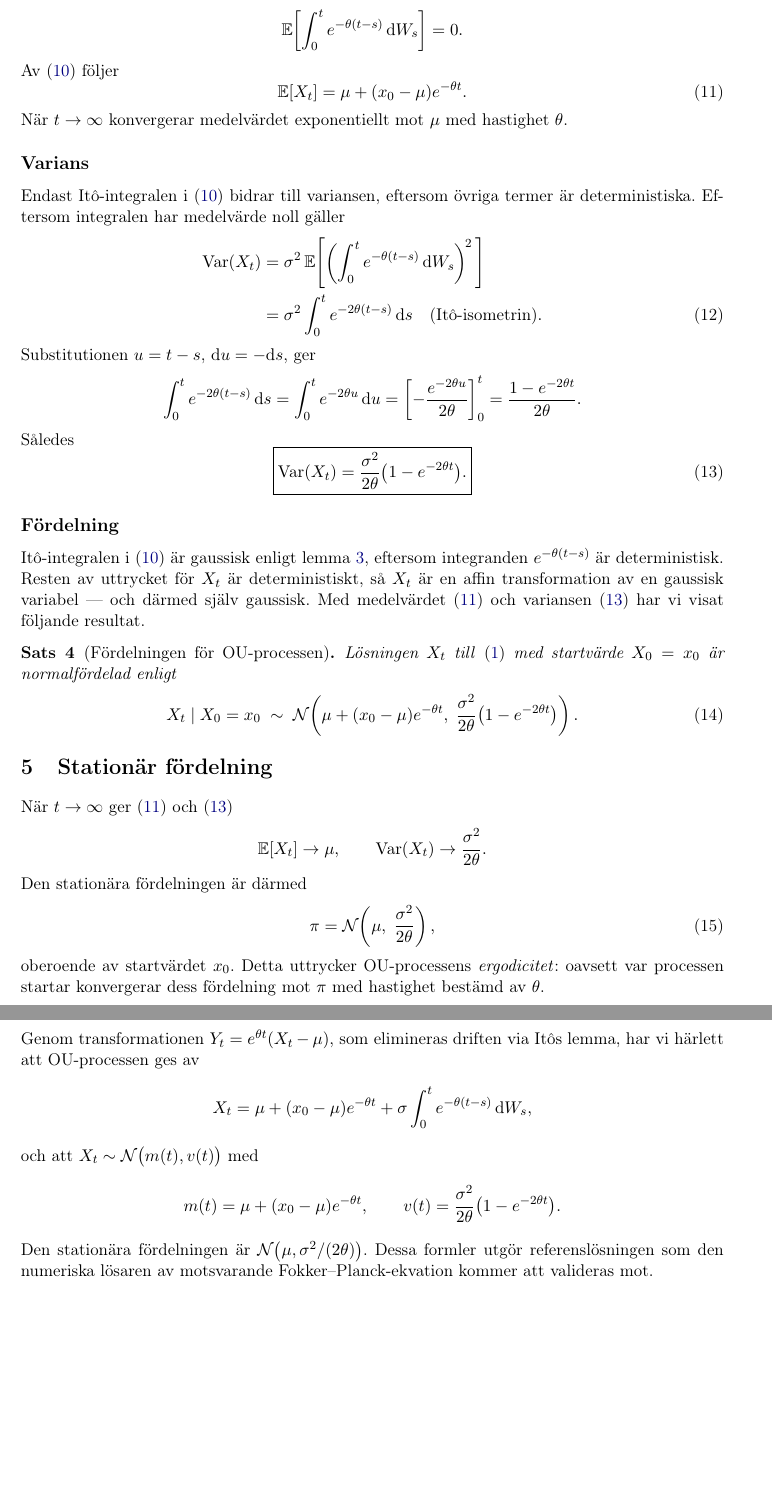
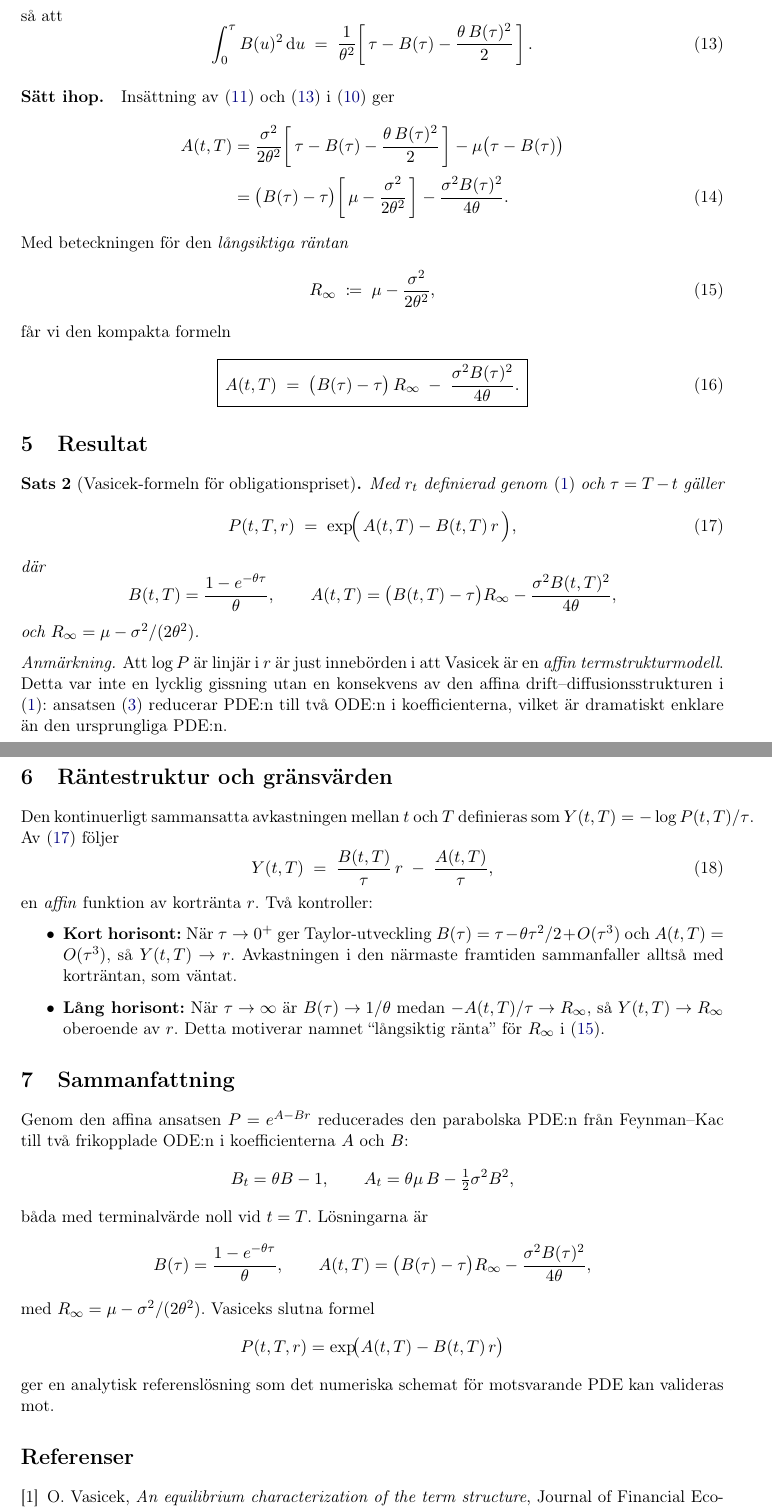
Before and after one commit to gabbewg/pdeposter, a LaTeX document (vacicek_deriv.tex): two parts of pages 3 and 4 of 4, joined at a grey line, cut at the place of the change, the shorter picture padded with empty space. Compiled offline with pdfLaTeX.

Commit message:
Rewrite vacicek_deriv.tex with Vasicek bond-price derivation
Replace leftover OU-process derivation with the affine-ansatz derivation
of P(t,T,r) = exp(A - Br): Feynman-Kac PDE, ansatz, separation in r,
solving the B- and A-ODEs, and the resulting Vasicek formula. Adds a
short section on yields and the tau -> 0, tau -> infinity limits.

Co-Authored-By: Claude Opus 4.7 <noreply@anthropic.com>

```diff
--- a/vacicek_deriv.tex
+++ b/vacicek_deriv.tex
@@ -36,7 +36,7 @@
 \newtheorem*{remark}{Anmärkning}
 
 % --- Titel ---
-\title{Härledning av den analytiska lösningen \\ till Ornstein--Uhlenbeck-processen}
+\title{Härledning av obligationspriset i Vasicek-modellen \\ via affin ansats}
 \author{Projektarbete SF1693}
 \date{\today}
 
@@ -107,6 +168,47 @@ Strategin är densamma som för linjära ordinära differentialekvationer: vi s
+så att
+\begin{equation}
+    \int_0^\tau B(u)^2\,\dd u \;=\; \frac{1}{\theta^2}\!\left[\,\tau - B(\tau) - \frac{\theta\,B(\tau)^2}{2}\,\right].
+    \label{eq:int-B2}
+\end{equation}
+
+\paragraph{Sätt ihop.} Insättning av \eqref{eq:int-B} och \eqref{eq:int-B2} i \eqref{eq:A-integral} ger
+\begin{align}
+    A(t,T)
+    &= \frac{\sigma^2}{2\theta^2}\!\left[\,\tau - B(\tau) - \frac{\theta\,B(\tau)^2}{2}\,\right] - \mu\bigl(\tau - B(\tau)\bigr) \nonumber\\[2pt]
+    &= \bigl(B(\tau) - \tau\bigr)\!\left[\,\mu - \frac{\sigma^2}{2\theta^2}\,\right] - \frac{\sigma^2 B(\tau)^2}{4\theta}.
+\end{align}
+Med beteckningen för den \emph{långsiktiga räntan}
+\begin{equation}
+    R_\infty \;\coloneqq\; \mu - \frac{\sigma^2}{2\theta^2},
+    \label{eq:Rinf}
+\end{equation}
+får vi den kompakta formeln
+\begin{equation}
+    \boxed{\,A(t,T) \;=\; \bigl(B(\tau) - \tau\bigr)\,R_\infty \;-\; \frac{\sigma^2 B(\tau)^2}{4\theta}.\,}
+    \label{eq:A-solution}
+\end{equation}
+
+\section{Resultat}
+
+\begin{theorem}[Vasicek-formeln för obligationspriset]
+\label{thm:vasicek}
+Med $r_t$ definierad genom \eqref{eq:vasicek-sde} och $\tau = T-t$ gäller
+\begin{equation}
+    P(t,T,r) \;=\; \exp\!\Bigl(\,A(t,T) - B(t,T)\,r\,\Bigr),
+    \label{eq:vasicek-price}
+\end{equation}
+där
+\[
+    B(t,T) = \frac{1 - e^{-\theta\tau}}{\theta}, \qquad
+    A(t,T) = \bigl(B(t,T) - \tau\bigr) R_\infty - \frac{\sigma^2 B(t,T)^2}{4\theta},
+\]
+och $R_\infty = \mu - \sigma^2/(2\theta^2)$.
+\end{theorem}
+
 \begin{remark}
-Motivationen är att om man försummar bruset reduceras \eqref{eq:ou-sde} till ODE:n $\dot X = \theta(\mu - X)$ med lösning $X_t - \mu = (x_0 - \mu)e^{-\theta t}$. Storheten $e^{\theta t}(X_t - \mu)$ är då \emph{konstant}. Med brus förväntar vi oss att $Y_t$ blir en ren martingal --- ingen drift.
+Att $\log P$ är linjär i $r$ är just innebörden i att Vasicek är en \emph{affin termstrukturmodell}. Detta var inte en lycklig gissning utan en konsekvens av den affina drift--diffusionsstrukturen i \eqref{eq:vasicek-sde}: ansatsen \eqref{eq:affine-ansatz} reducerar PDE:n till två ODE:n i koefficienterna, vilket är dramatiskt enklare än den ursprungliga PDE:n.
 \end{remark}
 
-\subsection*{Steg 2: Tillämpa Itôs lemma}
+\section{Räntestruktur och gränsvärden}
 
+Den kontinuerligt sammansatta avkastningen mellan $t$ och $T$ definieras som $Y(t,T) = -\log P(t,T)/\tau$. Av \eqref{eq:vasicek-price} följer
@@ -120,4 +215,4 @@ Att andraderivatan är noll är avgörande: eftersom $f$ är linjär i $x$ förs
 \begin{equation}
-    \dd Y_t = \theta e^{\theta t}(X_t - \mu)\,\dd t + e^{\theta t}\,\dd X_t.
-    \label{eq:dY-step1}
+    Y(t,T) \;=\; \frac{B(t,T)}{\tau}\,r \;-\; \frac{A(t,T)}{\tau},
+    \label{eq:yield}
 \end{equation}
@@ -169,64 +219,29 @@ Itô-integralen av en deterministisk integrand är en martingal som startar i no
-    \E\!\left[\int_0^t e^{-\theta(t-s)}\,\dd W_s\right] = 0.
-\]
-Av \eqref{eq:ou-solution} följer
-\begin{equation}
-    \E[X_t] = \mu + (x_0 - \mu)e^{-\theta t}.
-    \label{eq:mean}
-\end{equation}
-När $t \to \infty$ konvergerar medelvärdet exponentiellt mot $\mu$ med hastighet $\theta$.
-
-\subsection*{Varians}
-
-Endast Itô-integralen i \eqref{eq:ou-solution} bidrar till variansen, eftersom övriga termer är deterministiska. Eftersom integralen har medelvärde noll gäller
-\begin{align}
-    \Var(X_t) &= \sigma^2 \,\E\!\left[\left(\int_0^t e^{-\theta(t-s)}\,\dd W_s\right)^{\!2}\,\right] \nonumber \\
-    &= \sigma^2 \int_0^t e^{-2\theta(t-s)}\,\dd s \quad\text{(Itô-isometrin)}.
-\end{align}
-Substitutionen $u = t - s$, $\dd u = -\dd s$, ger
-\[
-    \int_0^t e^{-2\theta(t-s)}\,\dd s = \int_0^t e^{-2\theta u}\,\dd u = \left[-\frac{e^{-2\theta u}}{2\theta}\right]_0^t = \frac{1 - e^{-2\theta t}}{2\theta}.
-\]
-Således
-\begin{equation}
-    \boxed{\Var(X_t) = \frac{\sigma^2}{2\theta}\bigl(1 - e^{-2\theta t}\bigr).}
-    \label{eq:variance}
-\end{equation}
-
-\subsection*{Fördelning}
-
-Itô-integralen i \eqref{eq:ou-solution} är gaussisk enligt lemma~\ref{lem:gauss}, eftersom integranden $e^{-\theta(t-s)}$ är deterministisk. Resten av uttrycket för $X_t$ är deterministiskt, så $X_t$ är en affin transformation av en gaussisk variabel --- och därmed själv gaussisk. Med medelvärdet \eqref{eq:mean} och variansen \eqref{eq:variance} har vi visat följande resultat.
-
-\begin{theorem}[Fördelningen för OU-processen]
-\label{thm:ou}
-Lösningen $X_t$ till \eqref{eq:ou-sde} med startvärde $X_0 = x_0$ är normalfördelad enligt
-\begin{equation}
-    X_t \mid X_0 = x_0 \;\sim\; \mathcal{N}\!\left(\mu + (x_0 - \mu)e^{-\theta t},\; \frac{\sigma^2}{2\theta}\bigl(1 - e^{-2\theta t}\bigr)\right).
-\end{equation}
-\end{theorem}
-
-\section{Stationär fördelning}
-
-När $t \to \infty$ ger \eqref{eq:mean} och \eqref{eq:variance}
-\[
-    \E[X_t] \to \mu, \qquad \Var(X_t) \to \frac{\sigma^2}{2\theta}.
-\]
-Den stationära fördelningen är därmed
-\begin{equation}
-    \pi = \mathcal{N}\!\left(\mu,\; \frac{\sigma^2}{2\theta}\right),
-    \label{eq:stationary}
-\end{equation}
-oberoende av startvärdet $x_0$. Detta uttrycker OU-processens \emph{ergodicitet}: oavsett var processen startar konvergerar dess fördelning mot $\pi$ med hastighet bestämd av $\theta$.
+en \emph{affin} funktion av kortränta $r$. Två kontroller:
+\begin{itemize}
+    \item \textbf{Kort horisont:} När $\tau\to 0^+$ ger Taylor-utveckling $B(\tau) = \tau - \theta\tau^2/2 + O(\tau^3)$ och $A(t,T) = O(\tau^3)$, så $Y(t,T) \to r$. Avkastningen i den närmaste framtiden sammanfaller alltså med korträntan, som väntat.
+    \item \textbf{Lång horisont:} När $\tau\to\infty$ är $B(\tau)\to 1/\theta$ medan $-A(t,T)/\tau \to R_\infty$, så $Y(t,T) \to R_\infty$ oberoende av $r$. Detta motiverar namnet ``långsiktig ränta'' för $R_\infty$ i \eqref{eq:Rinf}.
+\end{itemize}
 
 \section{Sammanfattning}
 
-Genom transformationen $Y_t = e^{\theta t}(X_t - \mu)$, som elimineras driften via Itôs lemma, har vi härlett att OU-processen ges av
+Genom den affina ansatsen $P = e^{A - Br}$ reducerades den parabolska PDE:n från Feynman--Kac till två frikopplade ODE:n i koefficienterna $A$ och $B$:
 \[
-    X_t = \mu + (x_0 - \mu)e^{-\theta t} + \sigma \int_0^t e^{-\theta(t-s)}\,\dd W_s,
+    B_t = \theta B - 1, \qquad A_t = \theta\mu\,B - \tfrac12\sigma^2 B^2,
 \]
-och att $X_t \sim \mathcal{N}\bigl(m(t), v(t)\bigr)$ med
+båda med terminalvärde noll vid $t=T$. Lösningarna är
 \[
-    m(t) = \mu + (x_0 - \mu)e^{-\theta t}, \qquad v(t) = \frac{\sigma^2}{2\theta}\bigl(1 - e^{-2\theta t}\bigr).
+    B(\tau) = \frac{1 - e^{-\theta\tau}}{\theta}, \qquad
+    A(t,T) = \bigl(B(\tau) - \tau\bigr)R_\infty - \frac{\sigma^2 B(\tau)^2}{4\theta},
 \]
-Den stationära fördelningen är $\mathcal{N}\bigl(\mu, \sigma^2/(2\theta)\bigr)$. Dessa formler utgör referenslösningen som den numeriska lösaren av motsvarande Fokker--Planck-ekvation kommer att valideras mot.
+med $R_\infty = \mu - \sigma^2/(2\theta^2)$. Vasiceks slutna formel
+\[
+    P(t,T,r) = \exp\!\bigl(A(t,T) - B(t,T)\,r\bigr)
+\]
+ger en analytisk referenslösning som det numeriska schemat för motsvarande PDE kan valideras mot.
+
+\begin{thebibliography}{9}
+\bibitem{Vasicek1977}
+O.~Vasicek, \emph{An equilibrium characterization of the term structure}, Journal of Financial Economics \textbf{5} (1977), 177--188.
+\end{thebibliography}
 
 \end{document}
```
Also changed, not shown: vacicek_deriv.tex (201 more changed lines).
